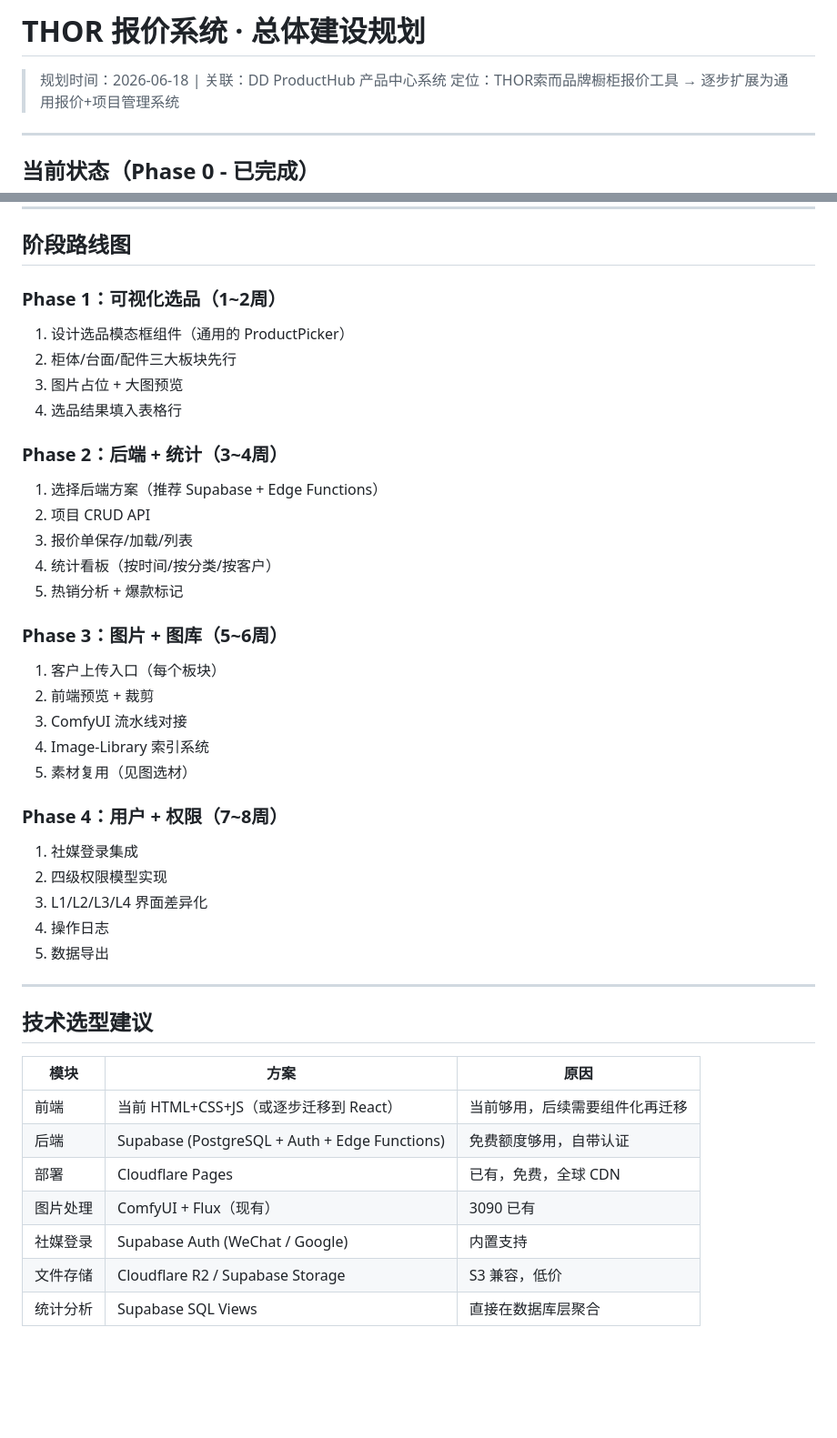
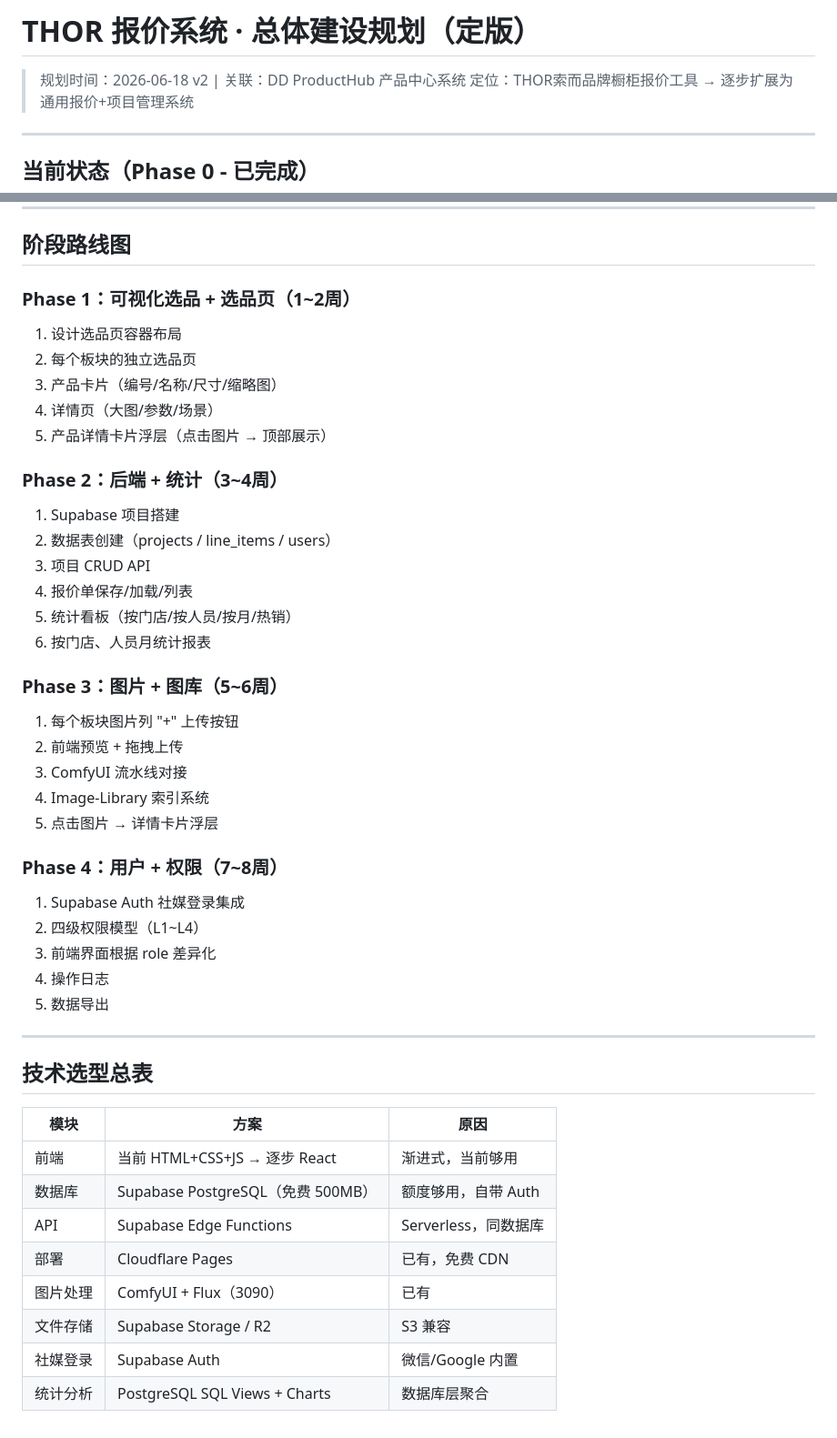
Before and after one commit to zhouxianliang73/thor-quote, a Markdown page: 00-Inbox/THOR-报价系统总体规划.md, 2 parts joined by grey strips. Shown at 91% size. Rendered like a GitHub page; blank space fills up the shorter version.

```diff
--- a/00-Inbox/THOR-报价系统总体规划.md
+++ b/00-Inbox/THOR-报价系统总体规划.md
@@ -1,6 +1,6 @@
-# THOR 报价系统 · 总体建设规划
+# THOR 报价系统 · 总体建设规划（定版）
 
-> 规划时间：2026-06-18 | 关联：DD ProductHub 产品中心系统
+> 规划时间：2026-06-18 v2 | 关联：DD ProductHub 产品中心系统
 > 定位：THOR索而品牌橱柜报价工具 → 逐步扩展为通用报价+项目管理系统
 
 ---
@@ -257,43 +315,46 @@ THOR 报价系统（前端应用）
 
 ## 阶段路线图
 
-### Phase 1：可视化选品（1~2周）
-1. 设计选品模态框组件（通用的 ProductPicker）
-2. 柜体/台面/配件三大板块先行
-3. 图片占位 + 大图预览
-4. 选品结果填入表格行
+### Phase 1：可视化选品 + 选品页（1~2周）
+1. 设计选品页容器布局
+2. 每个板块的独立选品页
+3. 产品卡片（编号/名称/尺寸/缩略图）
+4. 详情页（大图/参数/场景）
+5. 产品详情卡片浮层（点击图片 → 顶部展示）
 
 ### Phase 2：后端 + 统计（3~4周）
-1. 选择后端方案（推荐 Supabase + Edge Functions）
-2. 项目 CRUD API
-3. 报价单保存/加载/列表
-4. 统计看板（按时间/按分类/按客户）
-5. 热销分析 + 爆款标记
+1. Supabase 项目搭建
+2. 数据表创建（projects / line_items / users）
+3. 项目 CRUD API
+4. 报价单保存/加载/列表
+5. 统计看板（按门店/按人员/按月/热销）
+6. 按门店、人员月统计报表
 
 ### Phase 3：图片 + 图库（5~6周）
-1. 客户上传入口（每个板块）
-2. 前端预览 + 裁剪
+1. 每个板块图片列 "+" 上传按钮
+2. 前端预览 + 拖拽上传
 3. ComfyUI 流水线对接
 4. Image-Library 索引系统
-5. 素材复用（见图选材）
+5. 点击图片 → 详情卡片浮层
 
 ### Phase 4：用户 + 权限（7~8周）
-1. 社媒登录集成
-2. 四级权限模型实现
-3. L1/L2/L3/L4 界面差异化
+1. Supabase Auth 社媒登录集成
+2. 四级权限模型（L1~L4）
+3. 前端界面根据 role 差异化
 4. 操作日志
 5. 数据导出
 
 ---
 
-## 技术选型建议
+## 技术选型总表
 
 | 模块 | 方案 | 原因 |
 |------|------|------|
-| 前端 | 当前 HTML+CSS+JS（或逐步迁移到 React） | 当前够用，后续需要组件化再迁移 |
-| 后端 | Supabase (PostgreSQL + Auth + Edge Functions) | 免费额度够用，自带认证 |
-| 部署 | Cloudflare Pages | 已有，免费，全球 CDN |
-| 图片处理 | ComfyUI + Flux（现有） | 3090 已有 |
-| 社媒登录 | Supabase Auth (WeChat / Google) | 内置支持 |
-| 文件存储 | Cloudflare R2 / Supabase Storage | S3 兼容，低价 |
-| 统计分析 | Supabase SQL Views | 直接在数据库层聚合 |
+| 前端 | 当前 HTML+CSS+JS → 逐步 React | 渐进式，当前够用 |
+| 数据库 | Supabase PostgreSQL（免费 500MB） | 额度够用，自带 Auth |
+| API | Supabase Edge Functions | Serverless，同数据库 |
+| 部署 | Cloudflare Pages | 已有，免费 CDN |
+| 图片处理 | ComfyUI + Flux（3090） | 已有 |
+| 文件存储 | Supabase Storage / R2 | S3 兼容 |
+| 社媒登录 | Supabase Auth | 微信/Google 内置 |
+| 统计分析 | PostgreSQL SQL Views + Charts | 数据库层聚合 |
```
Also changed, not shown: other parts of 00-Inbox/THOR-报价系统总体规划.md (+169 -111 lines).
